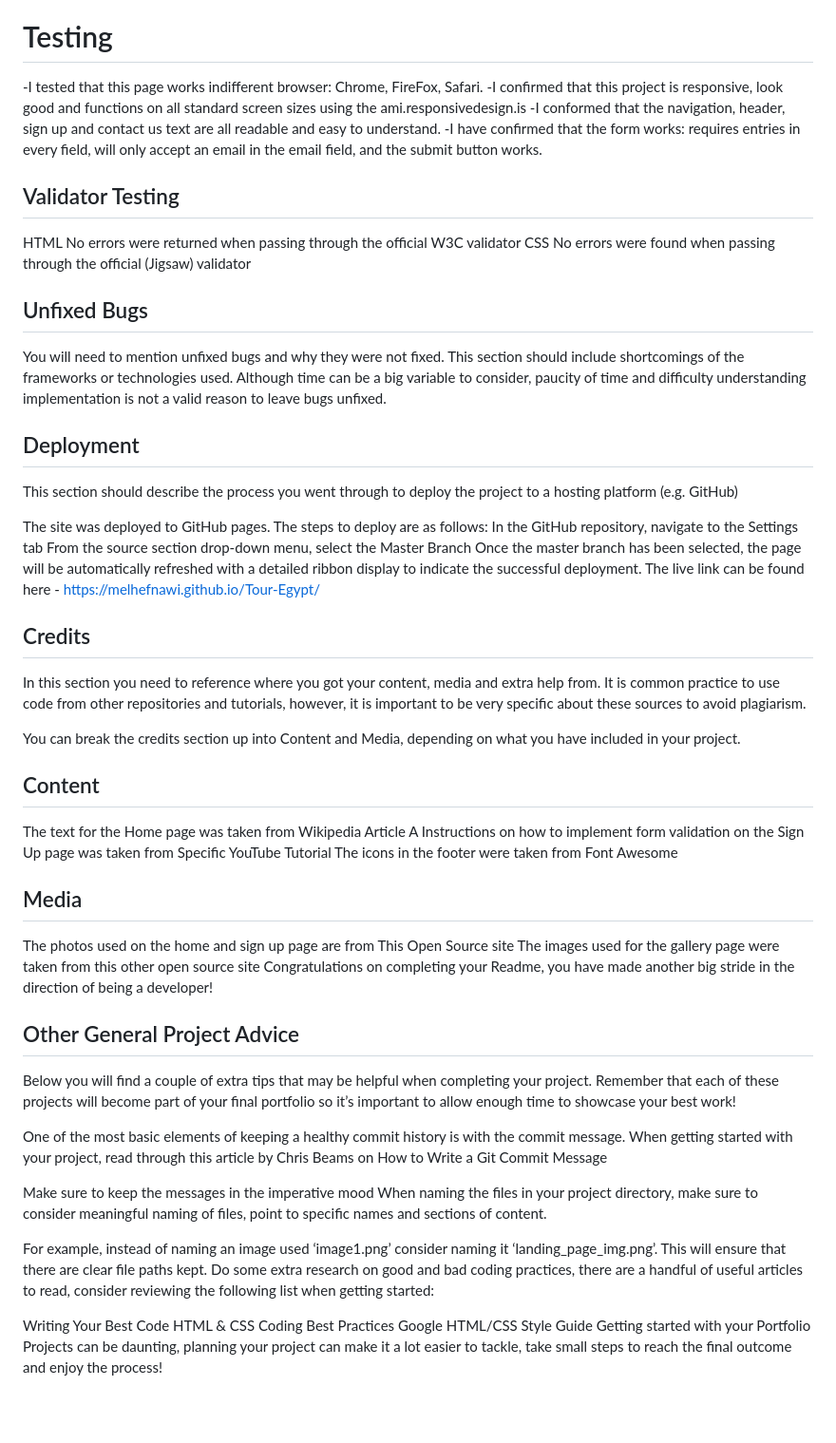
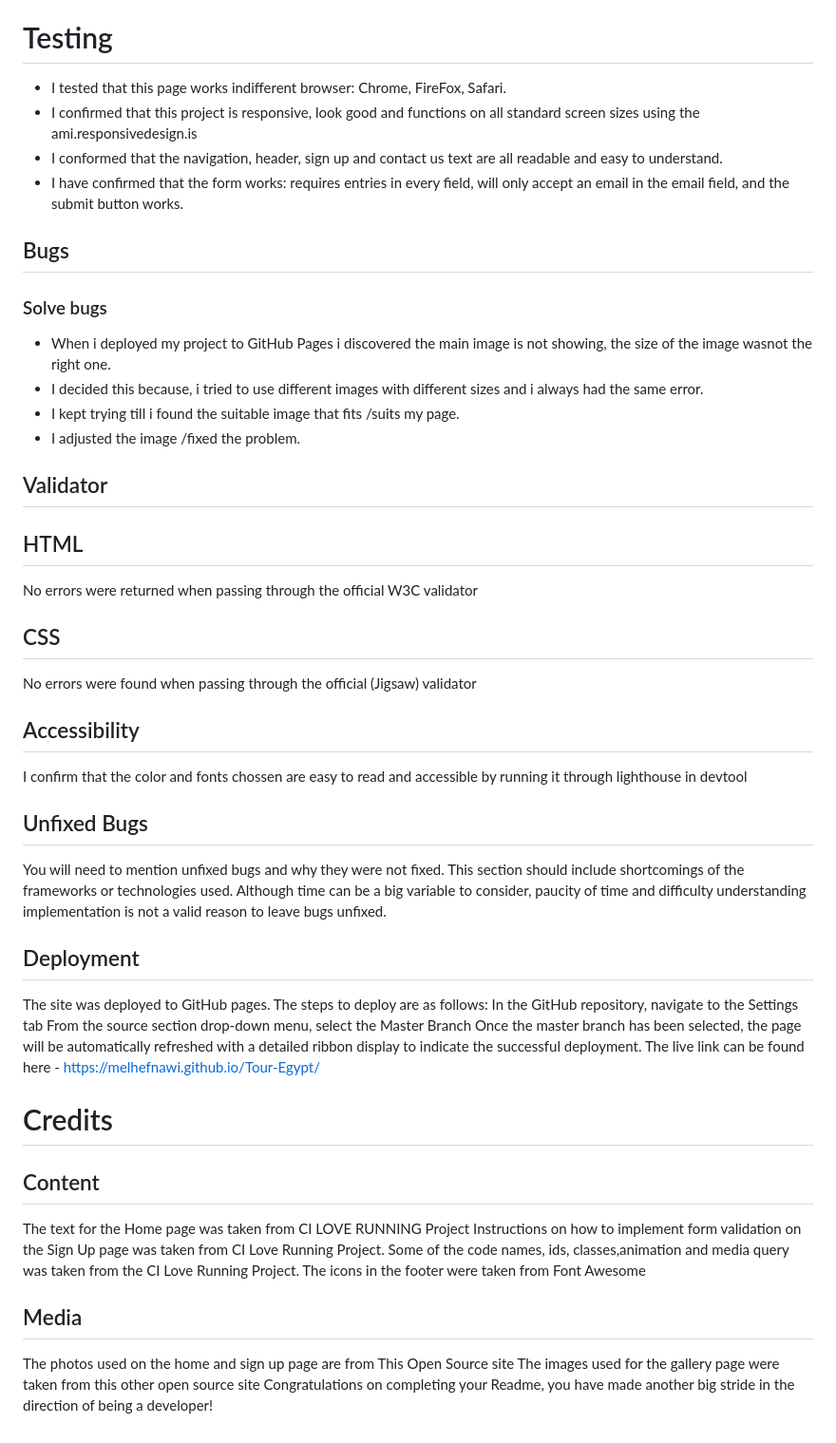
Before and after one commit to Melhefnawi/Tour-Egypt, a Markdown page: README.md, the part around the change. Shown at 95% size. Drawn GitHub-style; blank space fills up the shorter version.

Commit message:
docs: README.md files

```diff
--- a/README.md
+++ b/README.md
@@ -41,21 +41,33 @@ The Sign Up Page
 This page will allow the user to get signed up to Love Running to start their running journey with the community. The user will be able specify if they would like to take part in road, trail or both types of running. The user will be asked to submit their full name and email address.
 
 # Testing
--I tested that this page works indifferent browser: Chrome, FireFox, Safari.
--I confirmed that this project is responsive, look good and functions on all standard screen sizes using the ami.responsivedesign.is
--I conformed that the navigation, header, sign up and contact us text are all readable and easy to understand.
--I have confirmed that the form works: requires entries in every field, will only accept an email in the email field, and the submit button works.
+- I tested that this page works indifferent browser: Chrome, FireFox, Safari.
+- I confirmed that this project is responsive, look good and functions on all standard screen sizes using the ami.responsivedesign.is
+- I conformed that the navigation, header, sign up and contact us text are all readable and easy to understand.
+- I have confirmed that the form works: requires entries in every field, will only accept an email in the email field, and the submit button works.
 
-## Validator Testing
-HTML
+## Bugs
+
+### Solve bugs
+- When i deployed my project to GitHub Pages i discovered the main image is not showing, the size of the image wasnot the right one.
+- I decided this because, i tried to use different images with different sizes and i always had the same error.
+- I kept trying till i found the suitable image that fits /suits my page.
+- I adjusted the image /fixed the problem.
+
+## Validator
+
+## HTML
 No errors were returned when passing through the official W3C validator
-CSS
+## CSS
 No errors were found when passing through the official (Jigsaw) validator
+## Accessibility
+I confirm that the color and fonts chossen are easy to read and accessible by running it through lighthouse in devtool
+
 ## Unfixed Bugs
 You will need to mention unfixed bugs and why they were not fixed. This section should include shortcomings of the frameworks or technologies used. Although time can be a big variable to consider, paucity of time and difficulty understanding implementation is not a valid reason to leave bugs unfixed.
 
 ## Deployment
-This section should describe the process you went through to deploy the project to a hosting platform (e.g. GitHub)
+
 
 The site was deployed to GitHub pages. The steps to deploy are as follows:
 In the GitHub repository, navigate to the Settings tab
@@ -63,32 +75,14 @@ From the source section drop-down menu, select the Master Branch
 Once the master branch has been selected, the page will be automatically refreshed with a detailed ribbon display to indicate the successful deployment.
 The live link can be found here - https://melhefnawi.github.io/Tour-Egypt/
 
-## Credits
-In this section you need to reference where you got your content, media and extra help from. It is common practice to use code from other repositories and tutorials, however, it is important to be very specific about these sources to avoid plagiarism.
-
-You can break the credits section up into Content and Media, depending on what you have included in your project.
+# Credits
 
 ## Content
-The text for the Home page was taken from Wikipedia Article A
-Instructions on how to implement form validation on the Sign Up page was taken from Specific YouTube Tutorial
+The text for the Home page was taken from CI LOVE RUNNING Project
+Instructions on how to implement form validation on the Sign Up page was taken from CI Love Running Project.
+Some of the code names, ids, classes,animation and media query was taken from the CI Love Running Project.
 The icons in the footer were taken from Font Awesome
 ## Media
 The photos used on the home and sign up page are from This Open Source site
 The images used for the gallery page were taken from this other open source site
 Congratulations on completing your Readme, you have made another big stride in the direction of being a developer!
-
-## Other General Project Advice
-Below you will find a couple of extra tips that may be helpful when completing your project. Remember that each of these projects will become part of your final portfolio so it’s important to allow enough time to showcase your best work!
-
-One of the most basic elements of keeping a healthy commit history is with the commit message. When getting started with your project, read through this article by Chris Beams on How to Write a Git Commit Message
-
-Make sure to keep the messages in the imperative mood
-When naming the files in your project directory, make sure to consider meaningful naming of files, point to specific names and sections of content.
-
-For example, instead of naming an image used ‘image1.png’ consider naming it ‘landing_page_img.png’. This will ensure that there are clear file paths kept.
-Do some extra research on good and bad coding practices, there are a handful of useful articles to read, consider reviewing the following list when getting started:
-
-Writing Your Best Code
-HTML & CSS Coding Best Practices
-Google HTML/CSS Style Guide
-Getting started with your Portfolio Projects can be daunting, planning your project can make it a lot easier to tackle, take small steps to reach the final outcome and enjoy the process!
```
